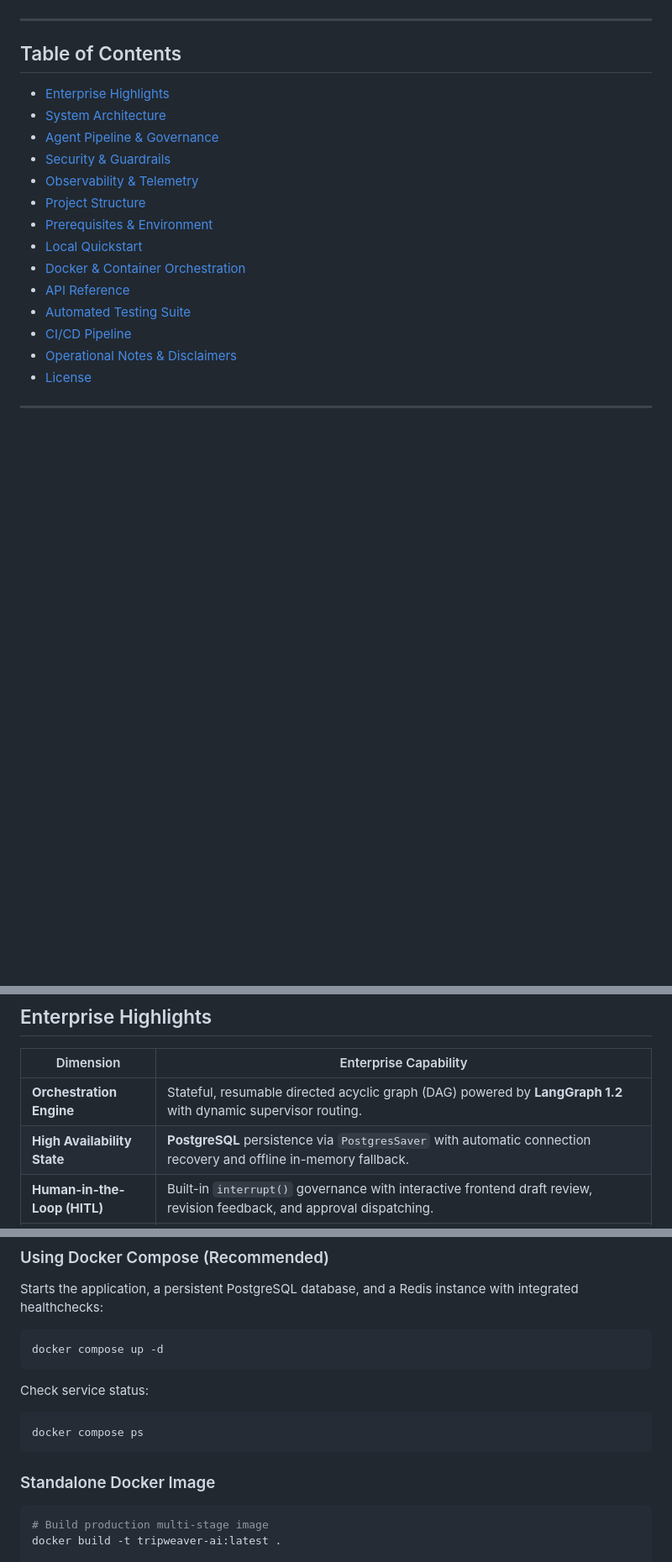
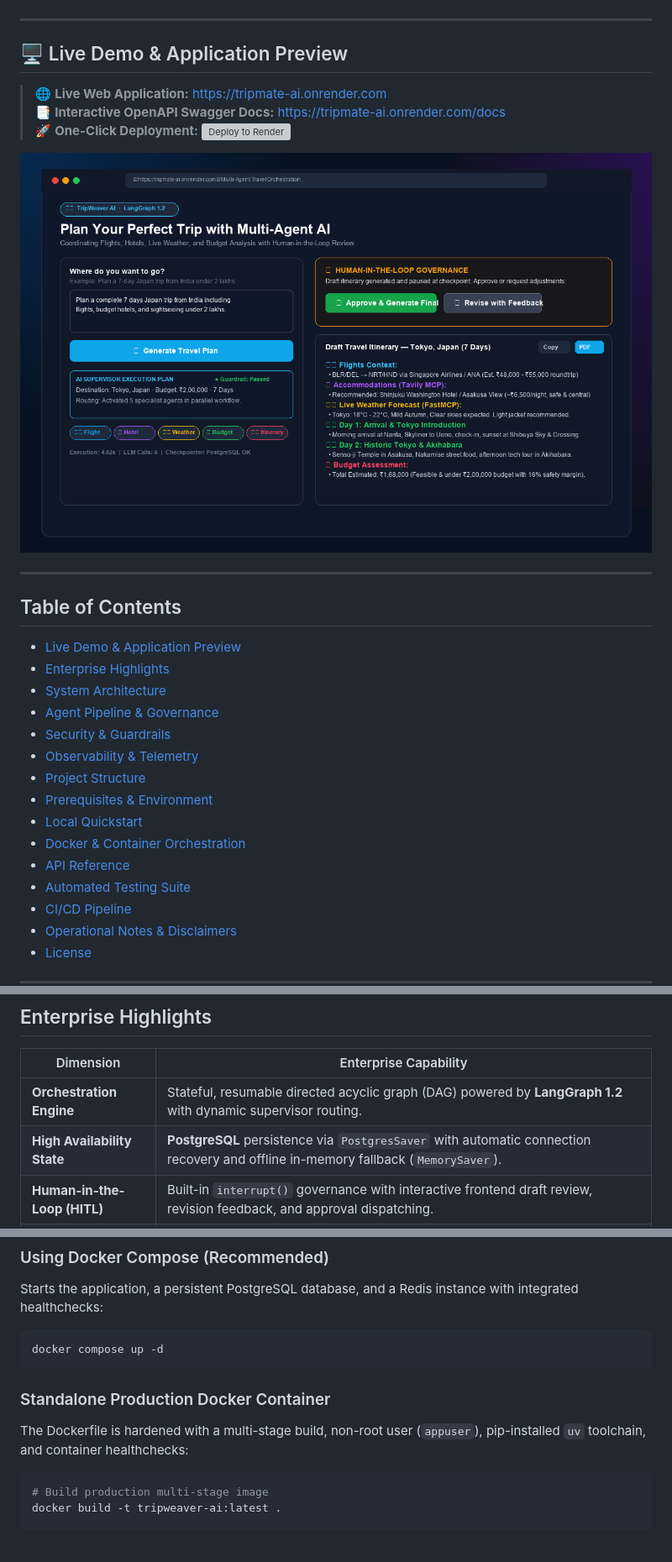
Before and after one commit to preetham789/TripWeaver-AI-Multi-Agent-Travel-Orchestration, a Markdown page: README.md, 3 parts joined by grey strips. Shown at 84% size. GitHub-like rendering; pictures changed too: docs/demo.png (added); blank space fills up the shorter version; grey boxes are pictures that could not be loaded.

Commit message:
feat: add UI demo preview, pip-installed uv in Docker, and live CI status badge

````diff
--- a/README.md
+++ b/README.md
@@ -14,9 +14,20 @@ The repository is called **TripWeaver AI**; the web UI is branded **TripMate AI*
 [![License MIT](https://img.shields.io/badge/License-MIT-green)](LICENSE)
+
+---
+
+## 🖥️ Live Demo & Application Preview
+
+> 🌐 **Live Web Application:** [https://tripmate-ai.onrender.com](https://tripmate-ai.onrender.com)
+> 📑 **Interactive OpenAPI Swagger Docs:** [https://tripmate-ai.onrender.com/docs](https://tripmate-ai.onrender.com/docs)
+> 🚀 **One-Click Deployment:** [![Deploy to Render](https://render.com/images/deploy-to-render-button.svg)](https://render.com/deploy?repo=https://github.com/preetham789/TripWeaver-AI-Multi-Agent-Travel-Orchestration)
+
+![TripMate AI Application Demo](docs/demo.png)
 
 ---
 
 ## Table of Contents
 
+- [Live Demo & Application Preview](#️-live-demo--application-preview)
 - [Enterprise Highlights](#enterprise-highlights)
 - [System Architecture](#system-architecture)
 - [Agent Pipeline & Governance](#agent-pipeline--governance)
@@ -39,7 +50,7 @@ The repository is called **TripWeaver AI**; the web UI is branded **TripMate AI*
 | Dimension | Enterprise Capability |
 |---|---|
 | **Orchestration Engine** | Stateful, resumable directed acyclic graph (DAG) powered by **LangGraph 1.2** with dynamic supervisor routing. |
-| **High Availability State** | **PostgreSQL** persistence via `PostgresSaver` with automatic connection recovery and offline in-memory fallback. |
+| **High Availability State** | **PostgreSQL** persistence via `PostgresSaver` with automatic connection recovery and offline in-memory fallback (`MemorySaver`). |
 | **Human-in-the-Loop (HITL)** | Built-in `interrupt()` governance with interactive frontend draft review, revision feedback, and approval dispatching. |
 | **Tool Integration (MCP)** | Decoupled Model Context Protocol clients for AviationStack (flights via `uvx`), Tavily (hotels), and FastMCP (weather). |
 | **Security Hardening** | Sliding-window IP rate limiter, OWASP security headers (HSTS, CSP, nosniff, DENY), heuristic prompt-injection guardrails, and request sanitization. |
@@ -247,12 +266,9 @@ Starts the application, a persistent PostgreSQL database, and a Redis instance w
 docker compose up -d
 ```
 
-Check service status:
-```bash
-docker compose ps
-```
+### Standalone Production Docker Container
 
-### Standalone Docker Image
+The Dockerfile is hardened with a multi-stage build, non-root user (`appuser`), pip-installed `uv` toolchain, and container healthchecks:
 
 ```bash
 # Build production multi-stage image
````
Also changed, not shown: other parts of README.md (+15 -7 lines), 2 other files.
